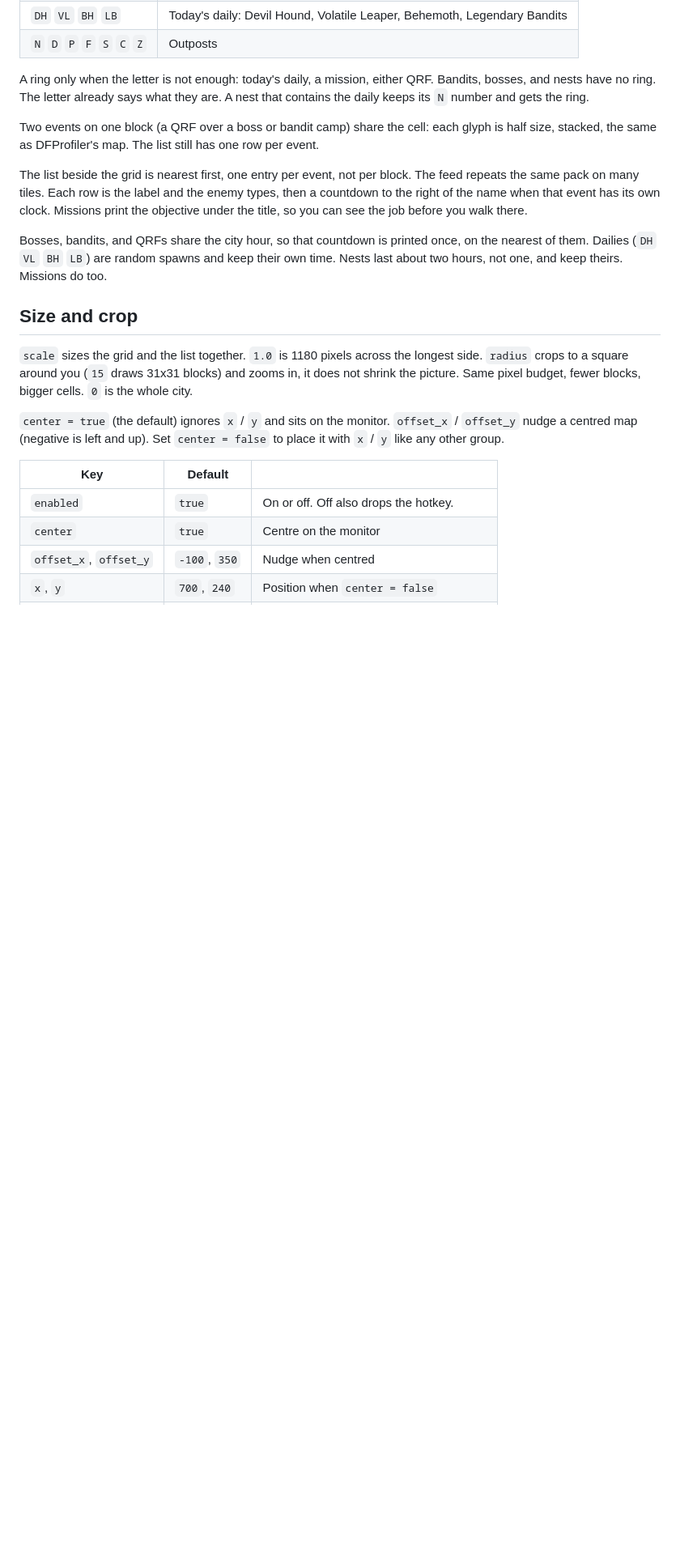
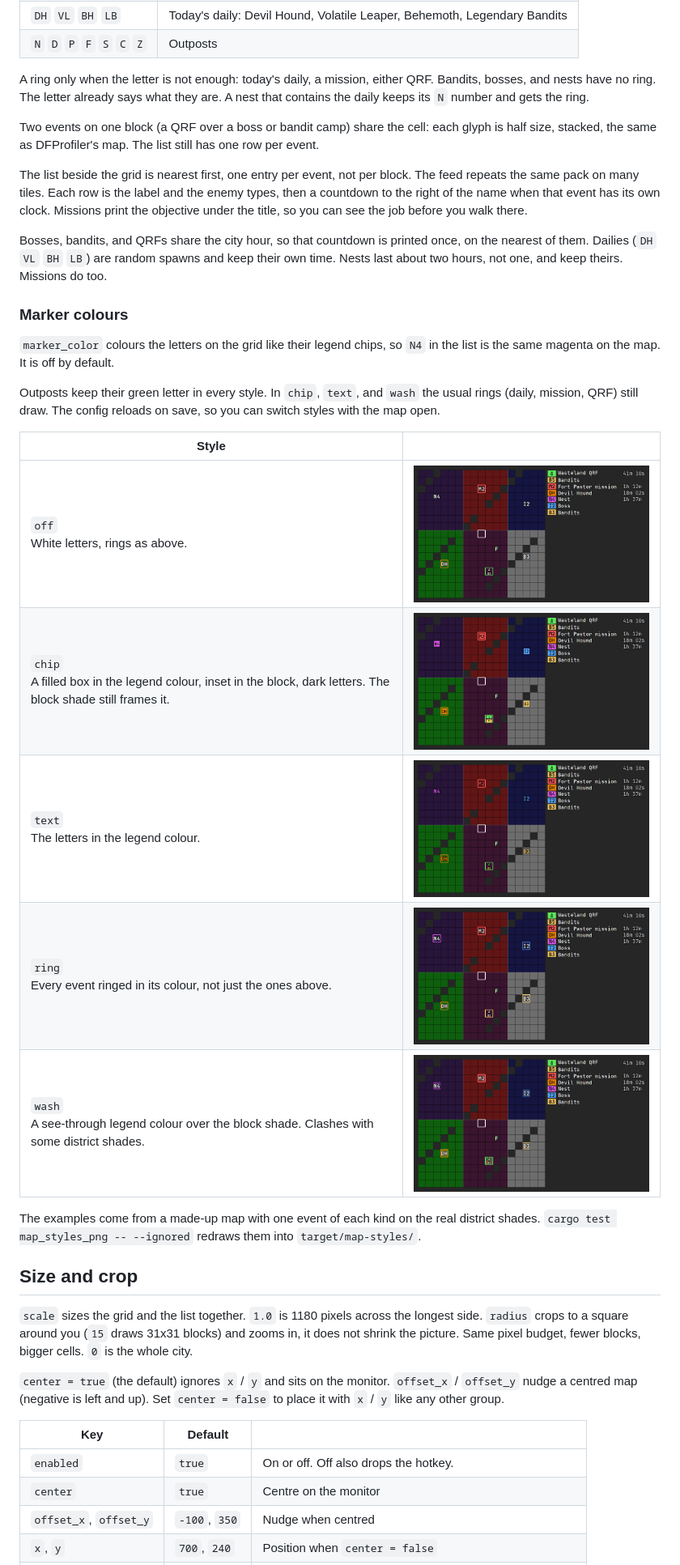
Before and after one commit to xadips/df-hud, a Markdown page: docs/widgets/map.md, the part around one of its changes. Shown at 81% size. Drawn GitHub-style; pictures changed too: docs/images/map-marker-color-chip.png (added), docs/images/map-marker-color-off.png (added), docs/images/map-marker-color-ring.png (added); blank space fills up the shorter version.

Commit message:
Colour minimap markers like their legend chips, opt-in with [widget.map] marker_color.

```diff
--- a/docs/widgets/map.md
+++ b/docs/widgets/map.md
@@ -51,6 +51,27 @@ once, on the nearest of them. Dailies (`DH` `VL` `BH` `LB`) are random spawns
 and keep their own time. Nests last about two hours, not one, and keep theirs.
 Missions do too.
 
+### Marker colours
+
+`marker_color` colours the letters on the grid like their legend chips, so
+`N4` in the list is the same magenta on the map. It is off by default.
+
+Outposts keep their green letter in every style. In `chip`, `text`, and `wash`
+the usual rings (daily, mission, QRF) still draw. The config reloads on save,
+so you can switch styles with the map open.
+
+| Style | |
+| --- | --- |
+| `off`<br>White letters, rings as above. | <img src="../images/map-marker-color-off.png" alt="marker_color = off" width="420"> |
+| `chip`<br>A filled box in the legend colour, inset in the block, dark letters. The block shade still frames it. | <img src="../images/map-marker-color-chip.png" alt="marker_color = chip" width="420"> |
+| `text`<br>The letters in the legend colour. | <img src="../images/map-marker-color-text.png" alt="marker_color = text" width="420"> |
+| `ring`<br>Every event ringed in its colour, not just the ones above. | <img src="../images/map-marker-color-ring.png" alt="marker_color = ring" width="420"> |
+| `wash`<br>A see-through legend colour over the block shade. Clashes with some district shades. | <img src="../images/map-marker-color-wash.png" alt="marker_color = wash" width="420"> |
+
+The examples come from a made-up map with one event of each kind on the real
+district shades. `cargo test map_styles_png -- --ignored` redraws them into
+`target/map-styles/`.
+
 ## Size and crop
 
 `scale` sizes the grid and the list together. `1.0` is 1180 pixels across the
```
Also changed, not shown: other parts of docs/widgets/map.md (+1 -0 lines), CHANGELOG.md (+12 -0 lines), 7 other files.
